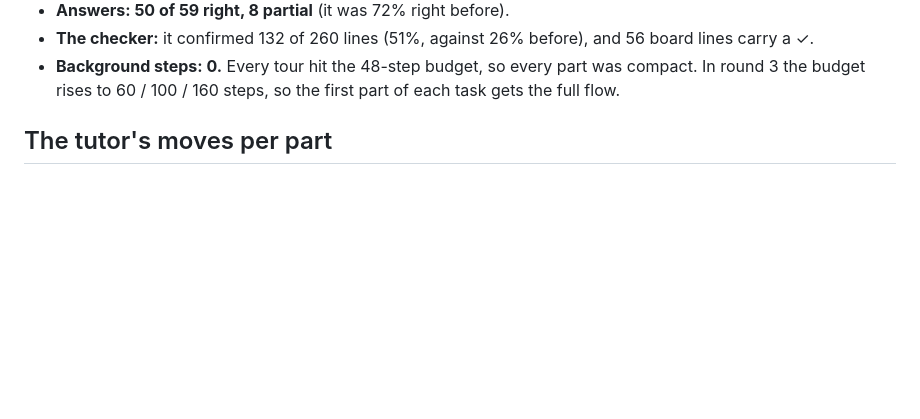
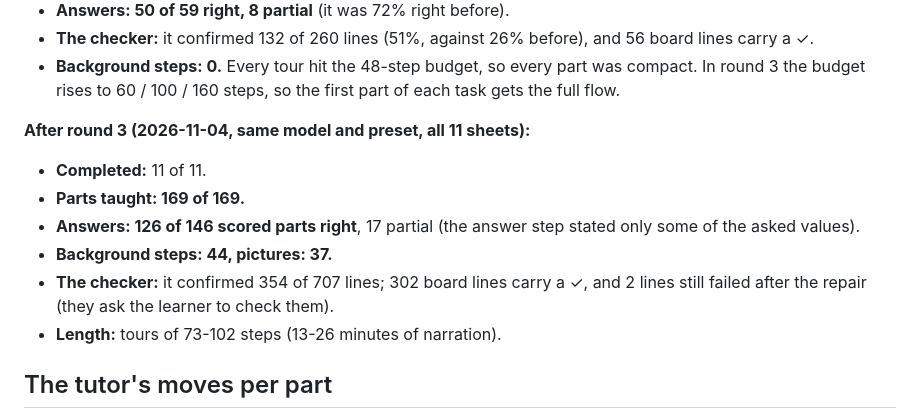
Before and after one commit to aaron0eidt/paper-tour, a Markdown page: notes/TUTOR.md, the part around the change. Rendered like a GitHub page; blank space fills up the shorter version.

```diff
--- a/notes/TUTOR.md
+++ b/notes/TUTOR.md
@@ -48,6 +48,16 @@ The 10-29 tour of MIT 18.05 problem set 2 shows the gaps:
 - **The checker:** it confirmed 132 of 260 lines (51%, against 26% before), and 56 board lines carry a ✓.
 - **Background steps: 0.** Every tour hit the 48-step budget, so every part was compact. In round 3 the budget rises to
   60 / 100 / 160 steps, so the first part of each task gets the full flow.
+
+**After round 3 (2026-11-04, same model and preset, all 11 sheets):**
+
+- **Completed:** 11 of 11.
+- **Parts taught: 169 of 169.**
+- **Answers: 126 of 146 scored parts right**, 17 partial (the answer step stated only some of the asked values).
+- **Background steps: 44, pictures: 37.**
+- **The checker:** it confirmed 354 of 707 lines; 302 board lines carry a ✓, and 2 lines still failed after the repair
+  (they ask the learner to check them).
+- **Length:** tours of 73-102 steps (13-26 minutes of narration).
 
 ## The tutor's moves per part
 
```
Also changed, not shown: notes/STATUS.md (+43 -1 lines).
